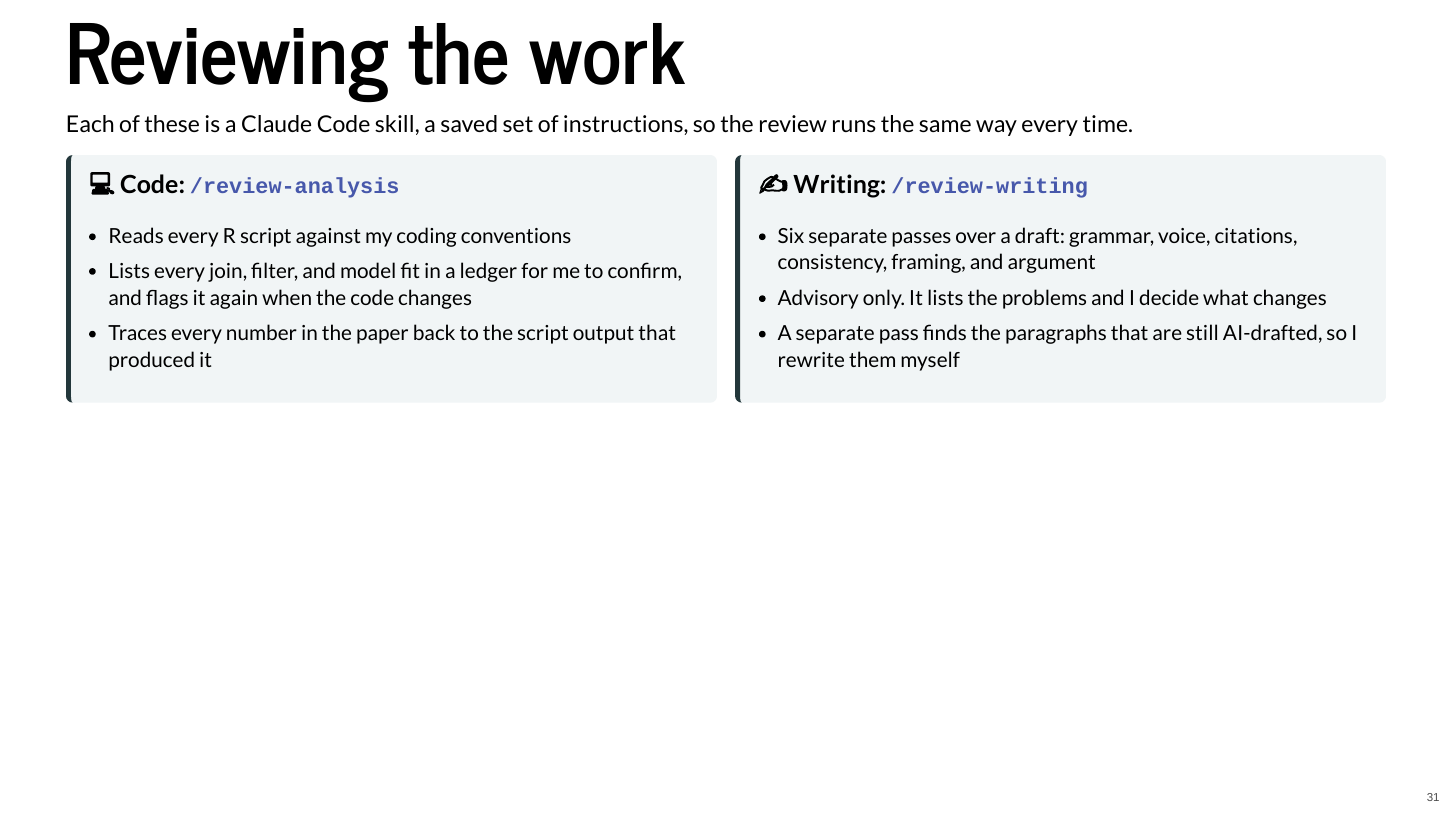
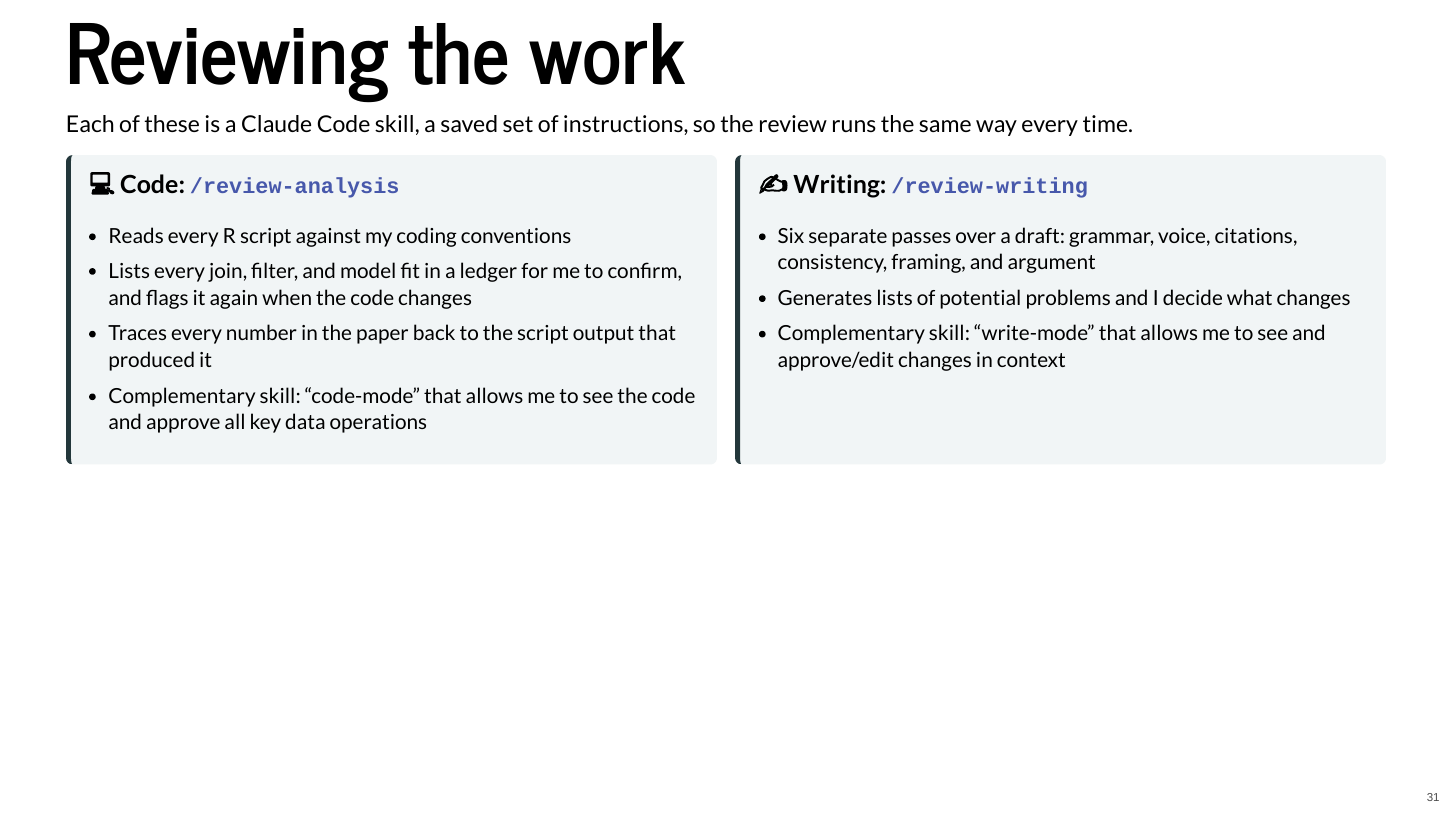
Before and after one commit to imccart/phd-workshop-content, a Quarto document (year3/workflow.qmd): page 31 of 35. The pictures show the output file year3/workflow.html that the author committed with the source, opened offline.

Commit message:
Reviewing the work: add the code and write modes

```diff
--- a/year3/workflow.qmd
+++ b/year3/workflow.qmd
@@ -544,13 +544,14 @@ Each of these is a Claude Code skill, a saved set of instructions, so the review
 - Reads every R script against my coding conventions
 - Lists every join, filter, and model fit in a ledger for me to confirm, and flags it again when the code changes
 - Traces every number in the paper back to the script output that produced it
+- Complementary skill: "code-mode" that allows me to see the code and approve all key data operations
 :::
 ::: {.card}
 **✍️ Writing: `/review-writing`**
 
 - Six separate passes over a draft: grammar, voice, citations, consistency, framing, and argument
-- Advisory only. It lists the problems and I decide what changes
-- A separate pass finds the paragraphs that are still AI-drafted, so I rewrite them myself
+- Generates lists of potential problems and I decide what changes
+- Complementary skill: "write-mode" that allows me to see and approve/edit changes in context
 :::
 ::::
 
```
Also changed, not shown: year3/workflow.html.
